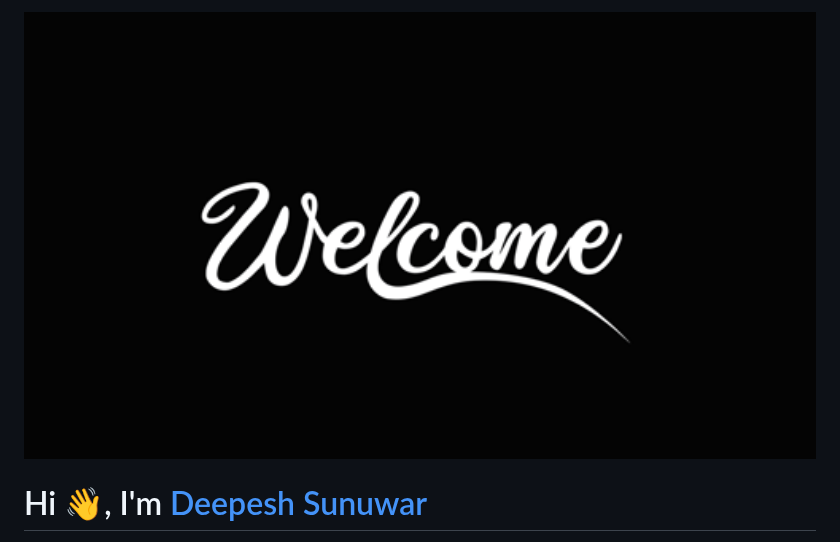
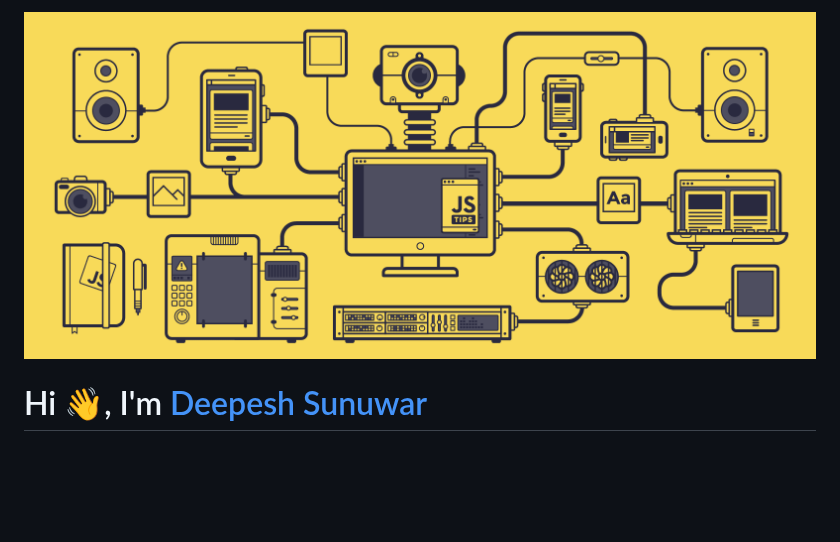
Before and after one commit to darkkphoenyx/darkkphoenyx, a Markdown page: README.md, the part around the change. Drawn GitHub-style; pictures changed too: banner.gif; blank space fills up the shorter version.

Commit message:
banner edited

```diff
--- a/README.md
+++ b/README.md
@@ -1,5 +1,5 @@
 <p align="center">
-   <img width=940px height=350px src="./banner.gif" alt="cube gif is her"/>
+   <img  src="./banner.gif" alt="cube gif is her"/>
 </p>
 
 # Hi 👋, I'm [Deepesh Sunuwar](deepgeneral33@gmail.com)
```
